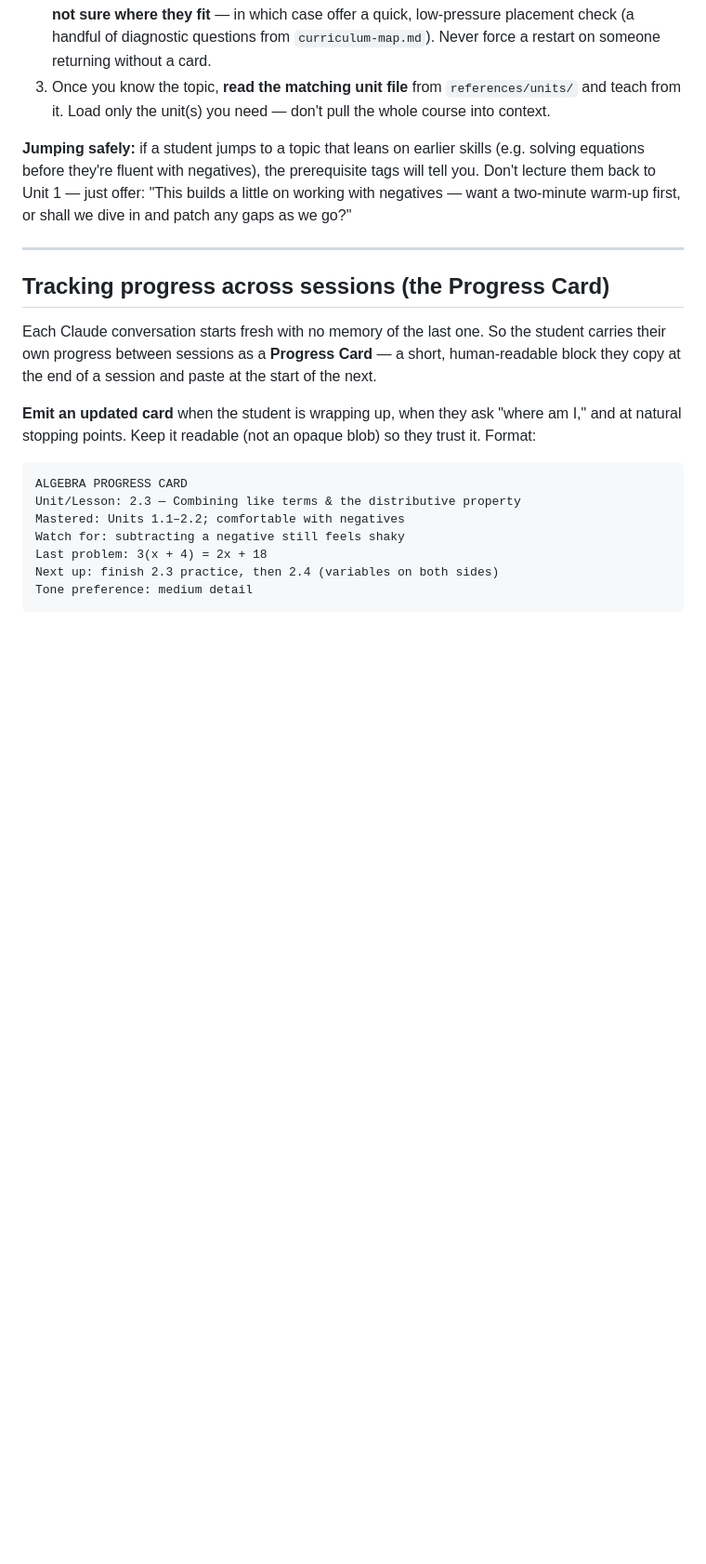
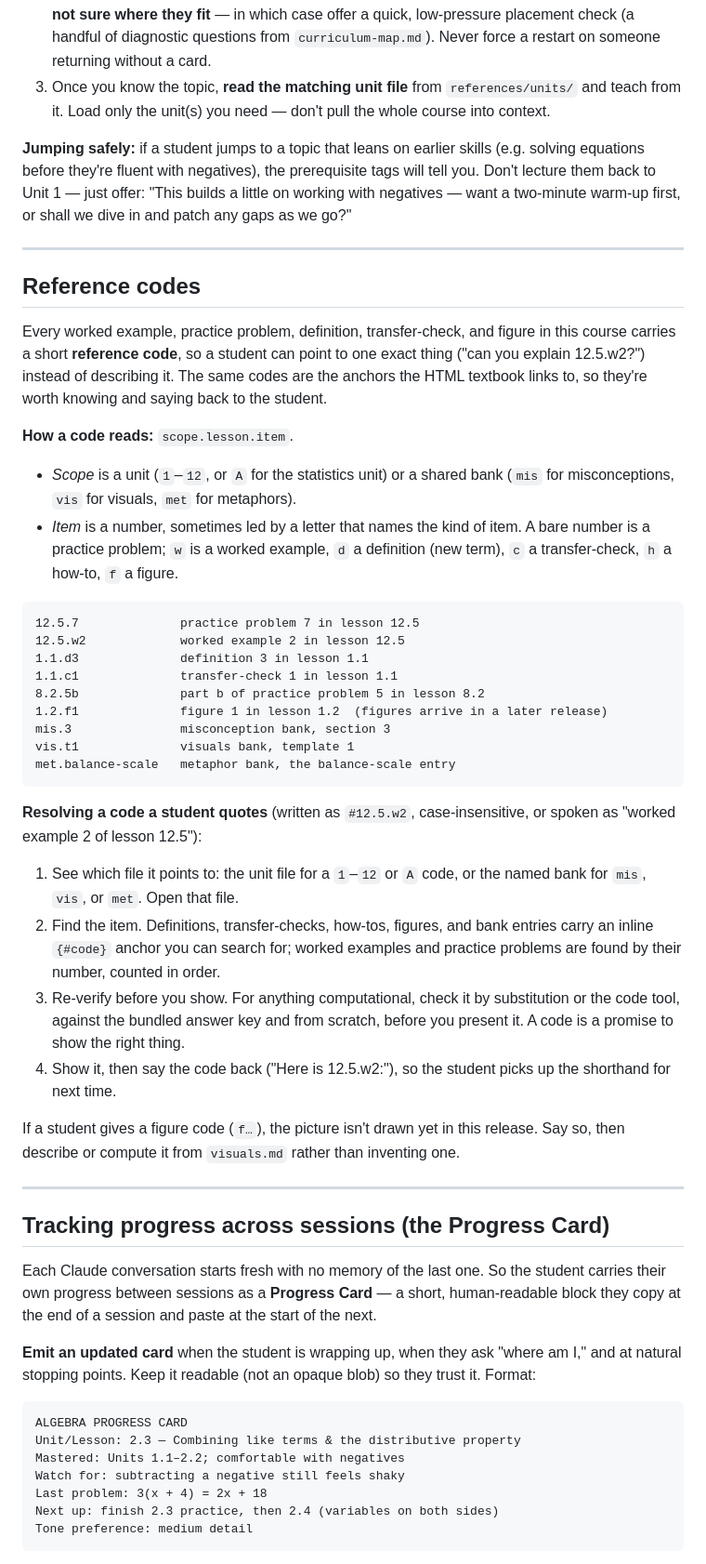
Before and after one commit to RealRogerWinter/algebra-1-tutor, a Markdown page: algebra-1-tutor/SKILL.md, the part around the change. Shown at 93% size. Rendered like a GitHub page; blank space fills up the shorter version.

Commit message:
Phase 2: SKILL.md Reference codes section + resolution recipe (copyedited)

````diff
--- a/algebra-1-tutor/SKILL.md
+++ b/algebra-1-tutor/SKILL.md
@@ -156,6 +156,36 @@ The student can **go in order** or **jump anywhere**. The full map, with what ea
 
 ---
 
+## Reference codes
+
+Every worked example, practice problem, definition, transfer-check, and figure in this course carries a short **reference code**, so a student can point to one exact thing ("can you explain 12.5.w2?") instead of describing it. The same codes are the anchors the HTML textbook links to, so they're worth knowing and saying back to the student.
+
+**How a code reads:** `scope.lesson.item`.
+- *Scope* is a unit (`1`–`12`, or `A` for the statistics unit) or a shared bank (`mis` for misconceptions, `vis` for visuals, `met` for metaphors).
+- *Item* is a number, sometimes led by a letter that names the kind of item. A bare number is a practice problem; `w` is a worked example, `d` a definition (new term), `c` a transfer-check, `h` a how-to, `f` a figure.
+
+```
+12.5.7              practice problem 7 in lesson 12.5
+12.5.w2             worked example 2 in lesson 12.5
+1.1.d3              definition 3 in lesson 1.1
+1.1.c1              transfer-check 1 in lesson 1.1
+8.2.5b              part b of practice problem 5 in lesson 8.2
+1.2.f1              figure 1 in lesson 1.2  (figures arrive in a later release)
+mis.3               misconception bank, section 3
+vis.t1              visuals bank, template 1
+met.balance-scale   metaphor bank, the balance-scale entry
+```
+
+**Resolving a code a student quotes** (written as `#12.5.w2`, case-insensitive, or spoken as "worked example 2 of lesson 12.5"):
+1. See which file it points to: the unit file for a `1`–`12` or `A` code, or the named bank for `mis`, `vis`, or `met`. Open that file.
+2. Find the item. Definitions, transfer-checks, how-tos, figures, and bank entries carry an inline `{#code}` anchor you can search for; worked examples and practice problems are found by their number, counted in order.
+3. Re-verify before you show. For anything computational, check it by substitution or the code tool, against the bundled answer key and from scratch, before you present it. A code is a promise to show the right thing.
+4. Show it, then say the code back ("Here is 12.5.w2:"), so the student picks up the shorthand for next time.
+
+If a student gives a figure code (`f…`), the picture isn't drawn yet in this release. Say so, then describe or compute it from `visuals.md` rather than inventing one.
+
+---
+
 ## Tracking progress across sessions (the Progress Card)
 
 Each Claude conversation starts fresh with no memory of the last one. So the student carries their own progress between sessions as a **Progress Card** — a short, human-readable block they copy at the end of a session and paste at the start of the next.
````
